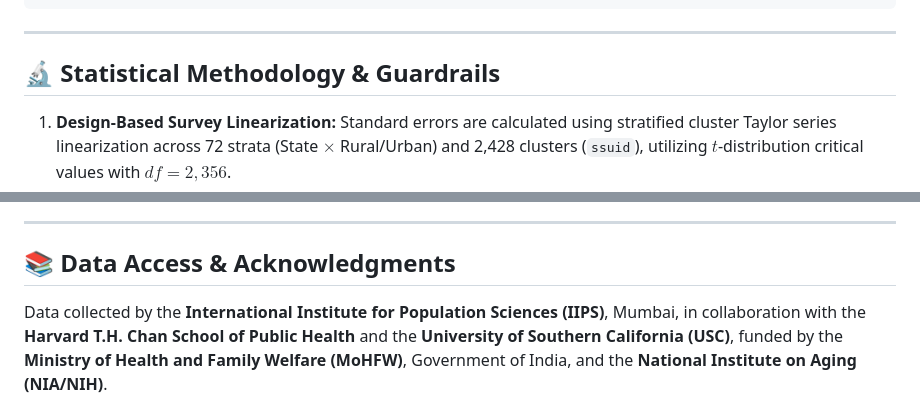
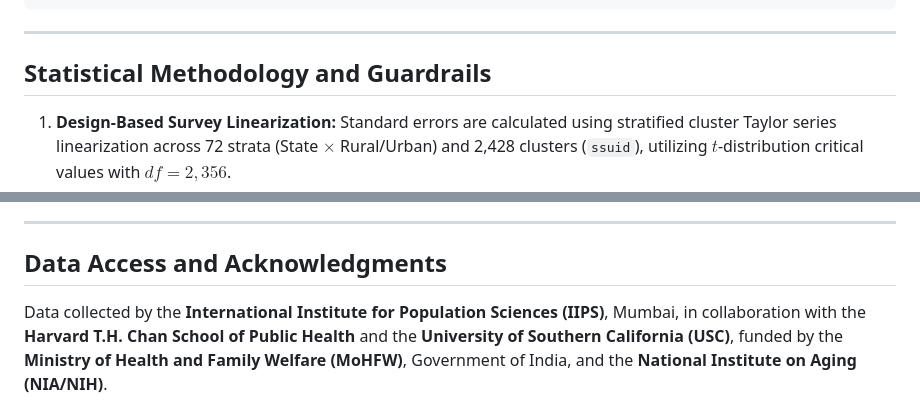
Before and after one commit to Harsheeee/SOC450, a Markdown page: README.md, 2 parts joined by grey strips. Rendered like a GitHub page.

```diff
--- a/README.md
+++ b/README.md
@@ -225,7 +225,7 @@ The pre-compiled 18-page vector PDF is also directly accessible at:
 
 ---
 
-## 🔬 Statistical Methodology & Guardrails
+## Statistical Methodology and Guardrails
 
 1. **Design-Based Survey Linearization:** Standard errors are calculated using stratified cluster Taylor series linearization across 72 strata (State $\times$ Rural/Urban) and 2,428 clusters (`ssuid`), utilizing $t$-distribution critical values with $df = 2,356$.
 2. **Modified Poisson vs. Logistic Odds Ratios:** Log-binomial / modified Poisson models with sandwich robust estimators are employed to avoid Odds Ratio inflation for common outcomes (depression prevalence = 28.2%).
@@ -235,7 +235,7 @@ The pre-compiled 18-page vector PDF is also directly accessible at:
 
 ---
 
-## 📚 Data Access & Acknowledgments
+## Data Access and Acknowledgments
 
 Data collected by the **International Institute for Population Sciences (IIPS)**, Mumbai, in collaboration with the **Harvard T.H. Chan School of Public Health** and the **University of Southern California (USC)**, funded by the **Ministry of Health and Family Welfare (MoHFW)**, Government of India, and the **National Institute on Aging (NIA/NIH)**.
 
```
Also changed, not shown: other parts of README.md (+19 -19 lines).
